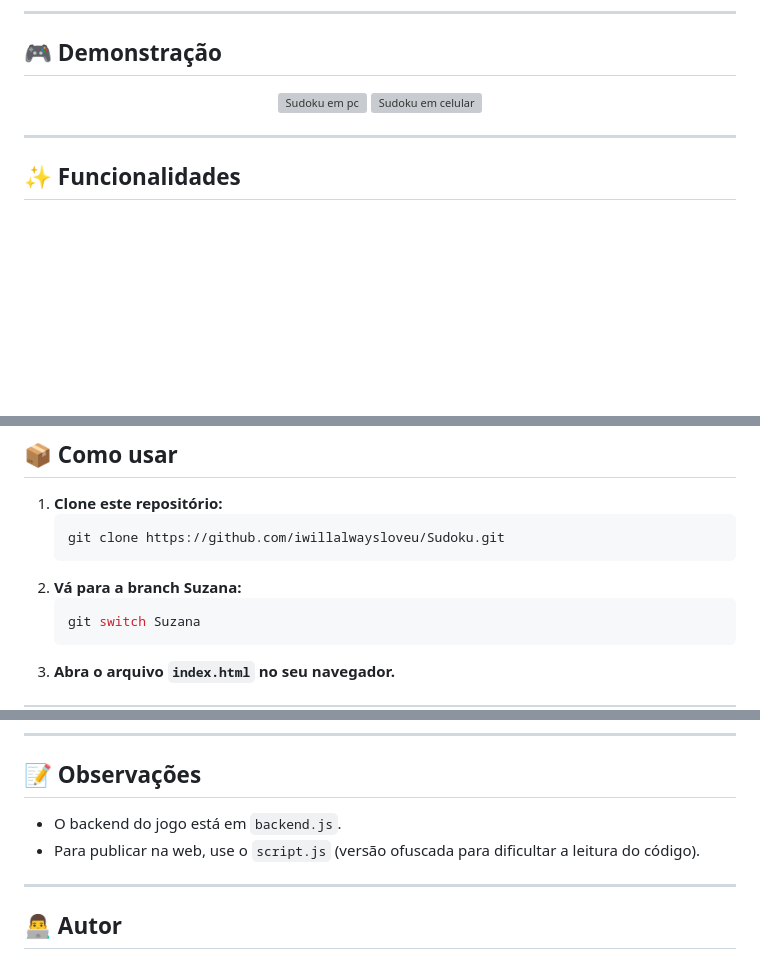
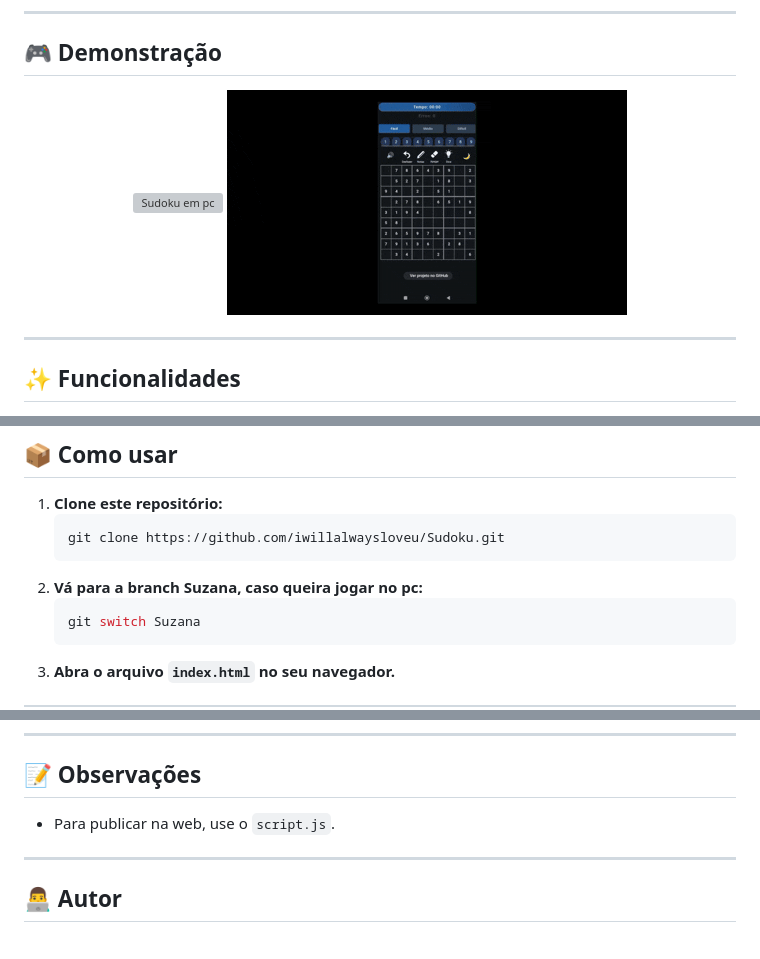
Before and after one commit to iwillalwaysloveu/Sudoku, a Markdown page: README.md, 3 parts joined by grey strips. GitHub-like rendering; blank space fills up the shorter version; grey boxes are pictures that could not be loaded.

Commit message:
ajeitando readme

````diff
--- a/README.md
+++ b/README.md
@@ -13,8 +13,8 @@
 ## 🎮 Demonstração
 
 <p align="center">
-    <img src="demoPC.gif" alt="Sudoku em pc" width="400"/>
-    <img src="demoPhone.gif" alt="Sudoku em celular" width="400"/>
+    <img src="/src/demoPC.gif" alt="Sudoku em pc" width="400"/>
+    <img src="/src/demoPhone.gif" alt="Sudoku em celular" width="400"/>
 
 </p>
 
@@ -81,7 +81,7 @@
    ```bash
    git clone https://github.com/iwillalwaysloveu/Sudoku.git
    ```
-2. **Vá para a branch Suzana:**
+2. **Vá para a branch Suzana, caso queira jogar no pc:**
    ```bash
    git switch Suzana
    ```
@@ -99,9 +99,7 @@
 
 ## 📝 Observações
 
-- O backend do jogo está em `backend.js`.
-- Para publicar na web, use o `script.js` (versão ofuscada para dificultar a leitura do código).
-
+- Para publicar na web, use o `script.js`.
 ---
 
 ## 👨‍💻 Autor
````
